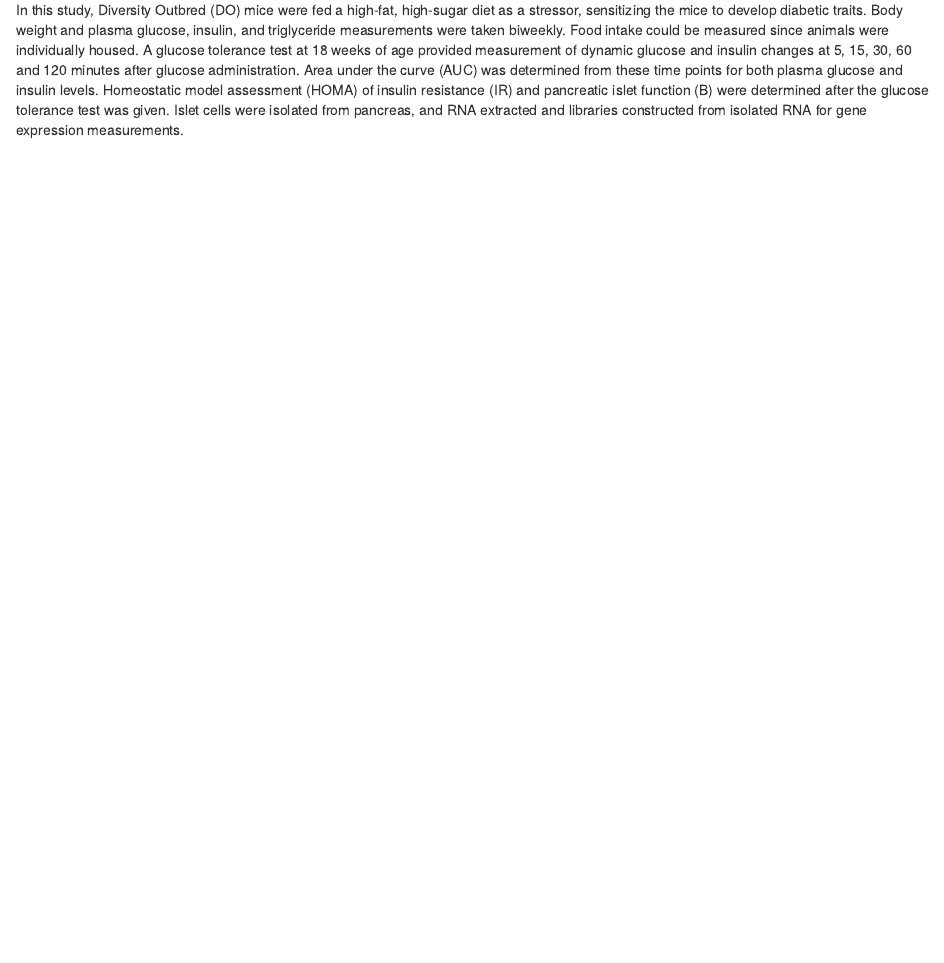
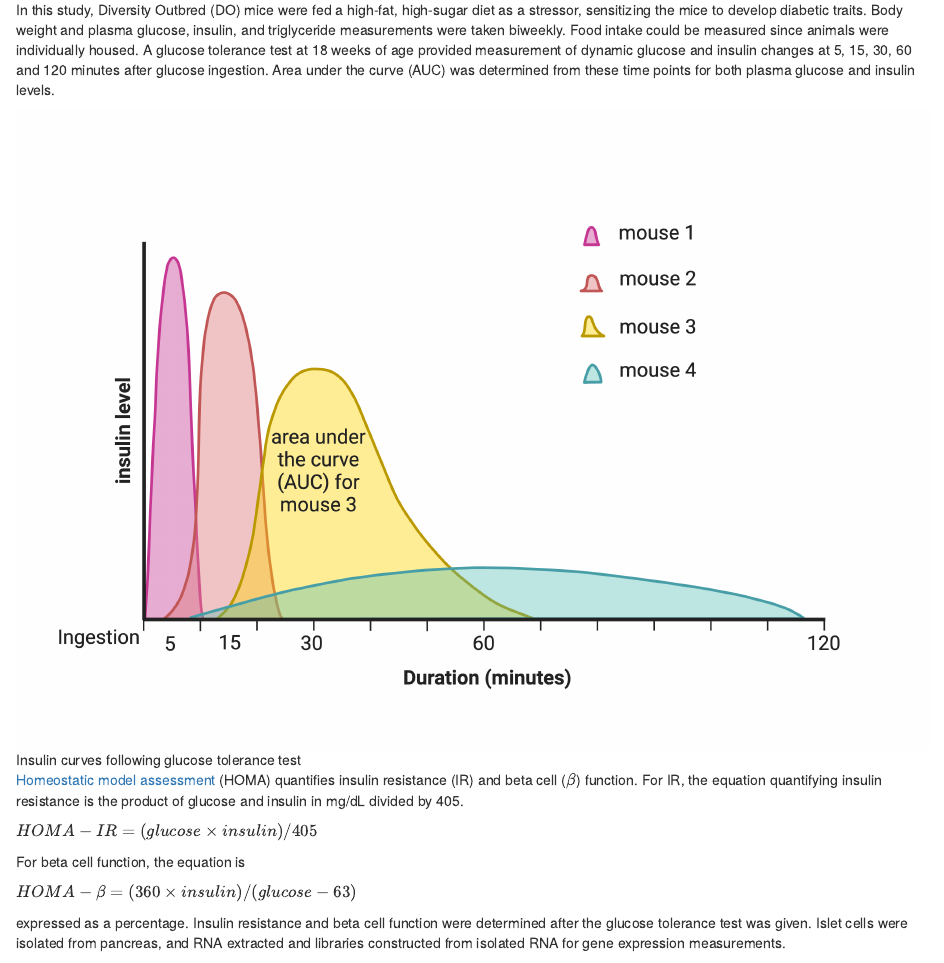
Before and after one commit to smcclatchy/eqtl-mapping, an R Markdown document (episodes/introduction.Rmd): the page in a window 1100 px wide, from 5010 px down. Rendered offline with R 4.5, knitr and Pandoc, with nearby package versions.

Commit message:
add AUC curves and HOMA equations

```diff
--- a/episodes/introduction.Rmd
+++ b/episodes/introduction.Rmd
@@ -127,13 +127,28 @@ as a stressor, sensitizing the mice to develop diabetic traits. Body weight and
 plasma glucose, insulin, and triglyceride measurements were taken biweekly.
 Food intake could be measured since animals were individually housed. A glucose
 tolerance test at 18 weeks of age provided measurement of dynamic glucose and
-insulin changes at 5, 15, 30, 60 and 120 minutes after glucose administration.
+insulin changes at 5, 15, 30, 60 and 120 minutes after glucose ingestion.
 Area under the curve (AUC) was determined from these time points for both plasma
-glucose and insulin levels. Homeostatic model assessment (HOMA) of insulin
-resistance (IR) and pancreatic islet function (B) were determined after the
-glucose tolerance test was given. Islet cells were isolated from pancreas, and
-RNA extracted and libraries constructed from isolated RNA for gene expression
-measurements.
+glucose and insulin levels.
+
+
+![Insulin curves following glucose tolerance test](fig/insulin-area-under-curve.png){alt="A plot showing four different curves reflecting insulin levels after administration of glucose starting at time zero"}
+
+[Homeostatic model assessment](https://en.wikipedia.org/wiki/Homeostatic_model_assessment)
+(HOMA) quantifies insulin resistance (IR) and beta cell ($\beta$) function. For
+IR, the equation quantifying insulin resistance is the product of glucose and
+insulin in mg/dL divided by 405.
+
+$HOMA-IR = (glucose \times insulin) / 405$
+
+For beta cell function, the equation is
+
+$HOMA-\beta = (360 \times insulin) / (glucose - 63)$
+
+expressed as a percentage. Insulin resistance and beta cell function were
+determined after the glucose tolerance test was given. Islet cells were isolated
+from pancreas, and RNA extracted and libraries constructed from isolated RNA for
+gene expression measurements.
 
 Genome scans were performed with the leave-one-chromosome-out (LOCO) method for
 kinship correction. Sex and experimental cohort (DO wave) were used as
```
Also changed, not shown: episodes/fig/Publication License Nov-25-2024 GTT-curves.pdf (added), episodes/fig/glucose-tolerance-test-curves.png (added), episodes/fig/insulin-area-under-curve.png (added).
